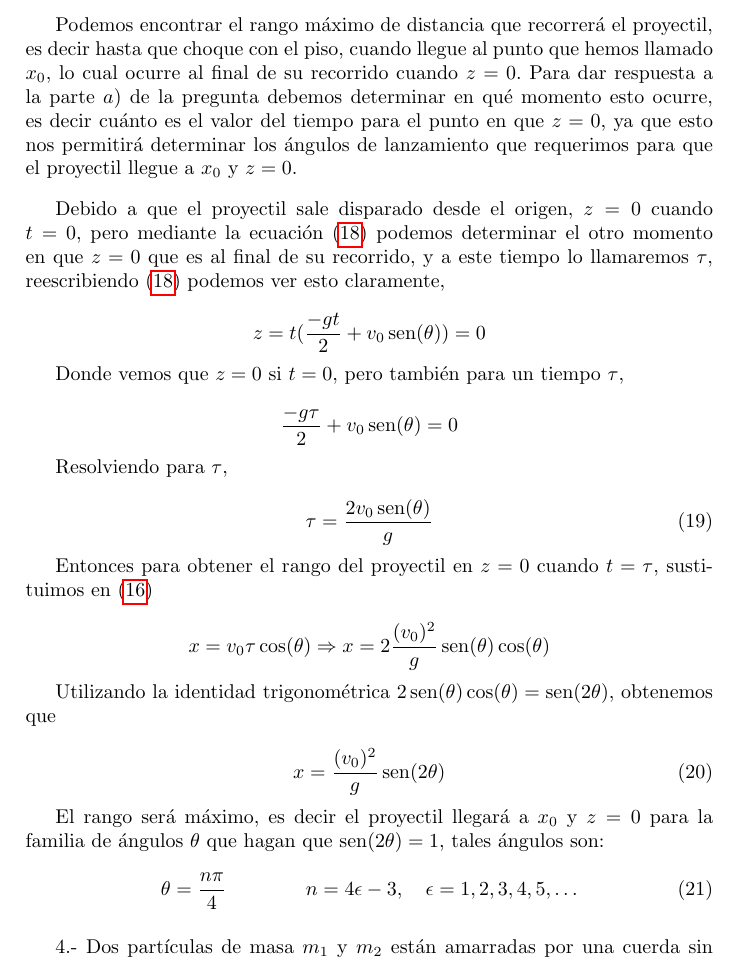
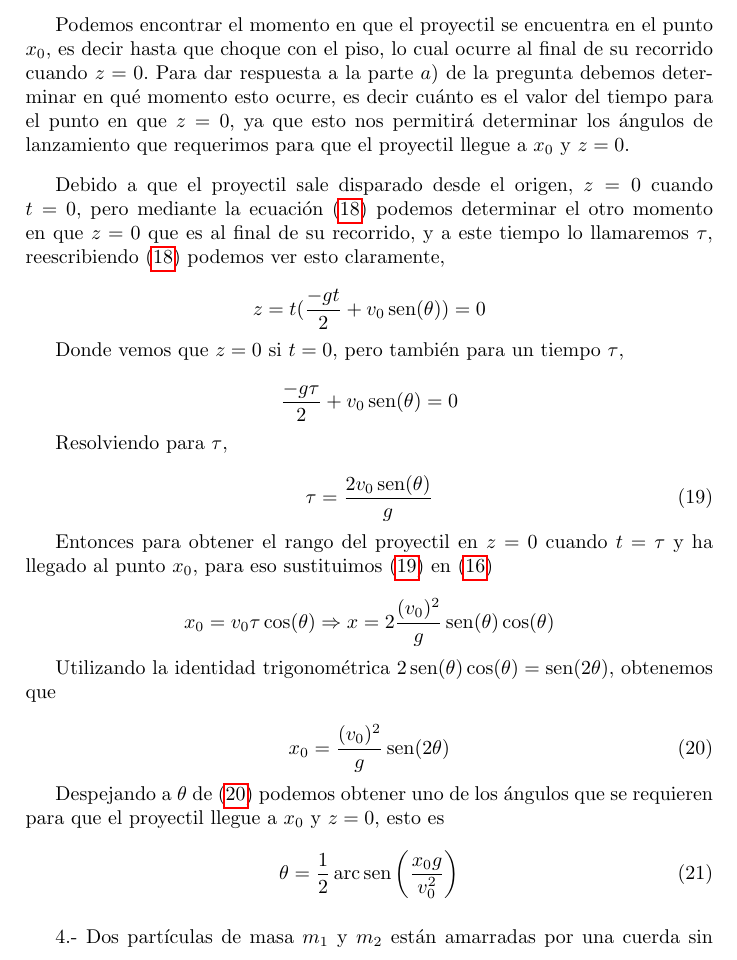
Before and after one commit to PertevniyalLisesiRobotKulubu/MecanicaClasica-PCF, a LaTeX problem sheet (Tarea1/Tarea1.tex): part of page 5 of 10, cut at the place of the change. Compiled offline with pdfLaTeX.

Commit message:
- Fixed problem 1 due to new intepretations

```diff
--- a/Tarea1/Tarea1.tex
+++ b/Tarea1/Tarea1.tex
@@ -365,10 +365,9 @@ De la ecuación (\ref{eq:5}) podemos obtener $z(t)$,
  \label{eq:6}
 \end{equation}
 
-Podemos encontrar el rango máximo de distancia que recorrerá el proyectil,
-es decir hasta que choque con el piso, cuando llegue al punto que hemos llamado
-$x_0$, lo cual ocurre al final de su recorrido cuando $z=0$. Para dar
-respuesta a la parte $a)$ de la pregunta debemos determinar en qué momento
+Podemos encontrar el momento en que el proyectil se encuentra en el punto $x_0$,
+es decir hasta que choque con el piso, lo cual ocurre al final de su recorrido cuando $z=0$.
+Para dar respuesta a la parte $a)$ de la pregunta debemos determinar en qué momento
 esto ocurre, es decir cuánto es el valor del tiempo para el punto en que
 $z=0$, ya que esto nos permitirá determinar los ángulos de lanzamiento
 que requerimos para que el proyectil llegue a $x_0$ y $z=0$.
@@ -398,28 +397,33 @@ Resolviendo para $\tau$,
 \end{equation}
 
 Entonces para obtener el rango del proyectil en $z=0$ cuando
-$t=\tau$, sustituimos en (\ref{eq:4})
+$t=\tau$ y ha llegado al punto $x_0$, para eso sustituimos (\ref{eq:7}) en (\ref{eq:4})
 
 \begin{equation*}
- x = v_0 \tau \cos(\theta) \Rightarrow x = 2 \frac{(v_0)^2}{g} \sen(\theta)\cos(\theta)
+ x_0 = v_0 \tau \cos(\theta) \Rightarrow x = 2 \frac{(v_0)^2}{g} \sen(\theta)\cos(\theta)
 \end{equation*}
 
 Utilizando la identidad trigonométrica $2\sen(\theta)\cos(\theta) = \sen (2\theta)$,
 obtenemos que
 
 \begin{equation}
- x = \frac{(v_0)^2}{g} \sen(2\theta)
+ x_0 = \frac{(v_0)^2}{g} \sen(2\theta)
  \label{eq:8}
 \end{equation}
 
-El rango será máximo, es decir el proyectil llegará a $x_0$ y $z=0$ para
-la familia de ángulos $\theta$ que hagan que $\sen(2\theta)=1$, tales
-ángulos son:
+Despejando a $\theta$ de (\ref{eq:8}) podemos obtener uno de los ángulos que se
+requieren para que el proyectil llegue a $x_0$ y $z=0$, esto es
+
+% \begin{equation}
+%  \theta = \frac{n\pi}{4} \qquad \qquad n = 4\epsilon - 3, \quad  \epsilon = 1,2,3,4,5,\dots
+%  \label{eq:9}
+% \end{equation}
 
 \begin{equation}
- \theta = \frac{n\pi}{4} \qquad \qquad n = 4\epsilon - 3, \quad  \epsilon = 1,2,3,4,5,\dots
+ \theta = \frac{1}{2} \arcsen{\left(\frac{x_0 g}{v_0^2}\right)}
  \label{eq:9}
 \end{equation}
+
 
 
 
```
Also changed, not shown: Tarea1/Tarea1.tex (4 more changed lines).
